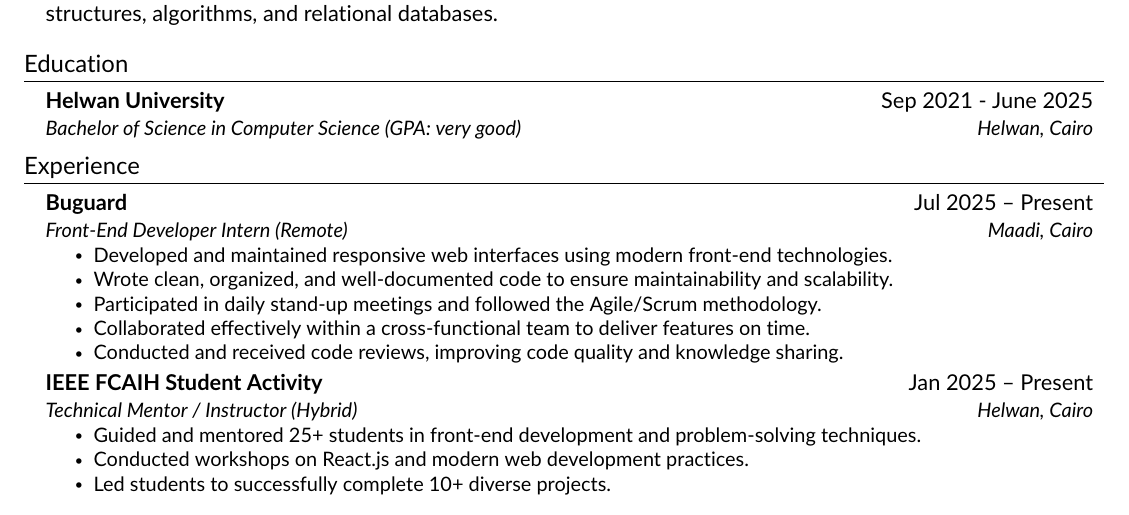
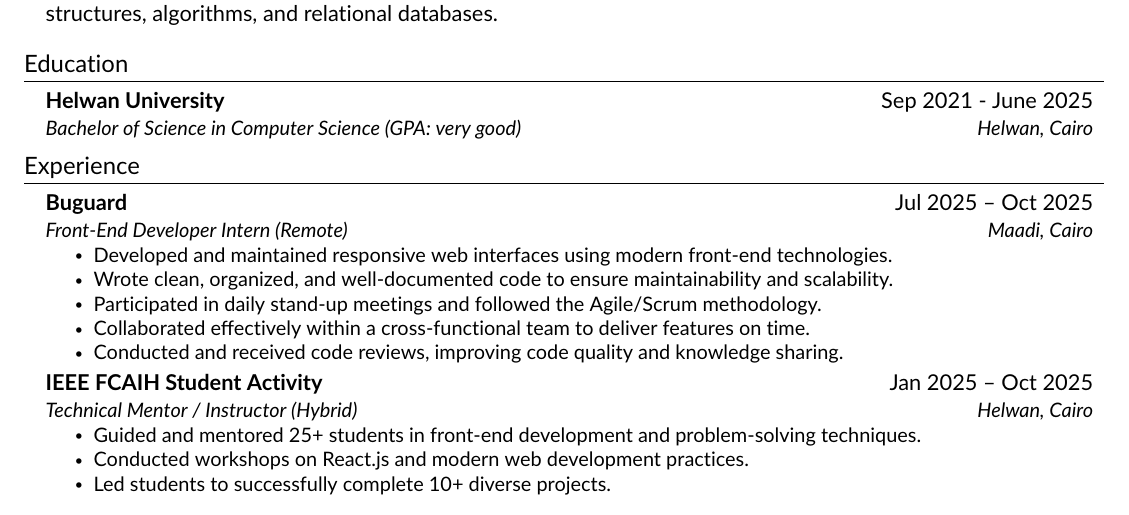
Before and after one commit to MohammedAmr04/my-cv-latex, a LaTeX CV (resume.tex, which reads src/experience.tex): part of the page, cut so that both start at the same text. Compiled offline with pdfLaTeX.

Commit message:
change experience

```diff
--- a/src/experience.tex
+++ b/src/experience.tex
@@ -3,7 +3,7 @@
   \resumeSubHeadingListStart
 
     \resumeSubheading
-      {Buguard}{Jul 2025 -- Present}
+      {Buguard}{Jul 2025 -- Oct 2025}
       {Front-End Developer Intern (Remote)}{Maadi, Cairo}
       \resumeItemListStart
         \resumeItem{Developed and maintained responsive web interfaces using modern front-end technologies.}
@@ -14,7 +14,7 @@
       \resumeItemListEnd
 
     \resumeSubheading
-      {IEEE FCAIH Student Activity}{Jan 2025 -- Present}
+      {IEEE FCAIH Student Activity}{Jan 2025 -- Oct 2025}
       {Technical Mentor / Instructor (Hybrid)}{Helwan, Cairo}
       \resumeItemListStart
         \resumeItem{Guided and mentored 25+ students in front-end development and problem-solving techniques.}
```
